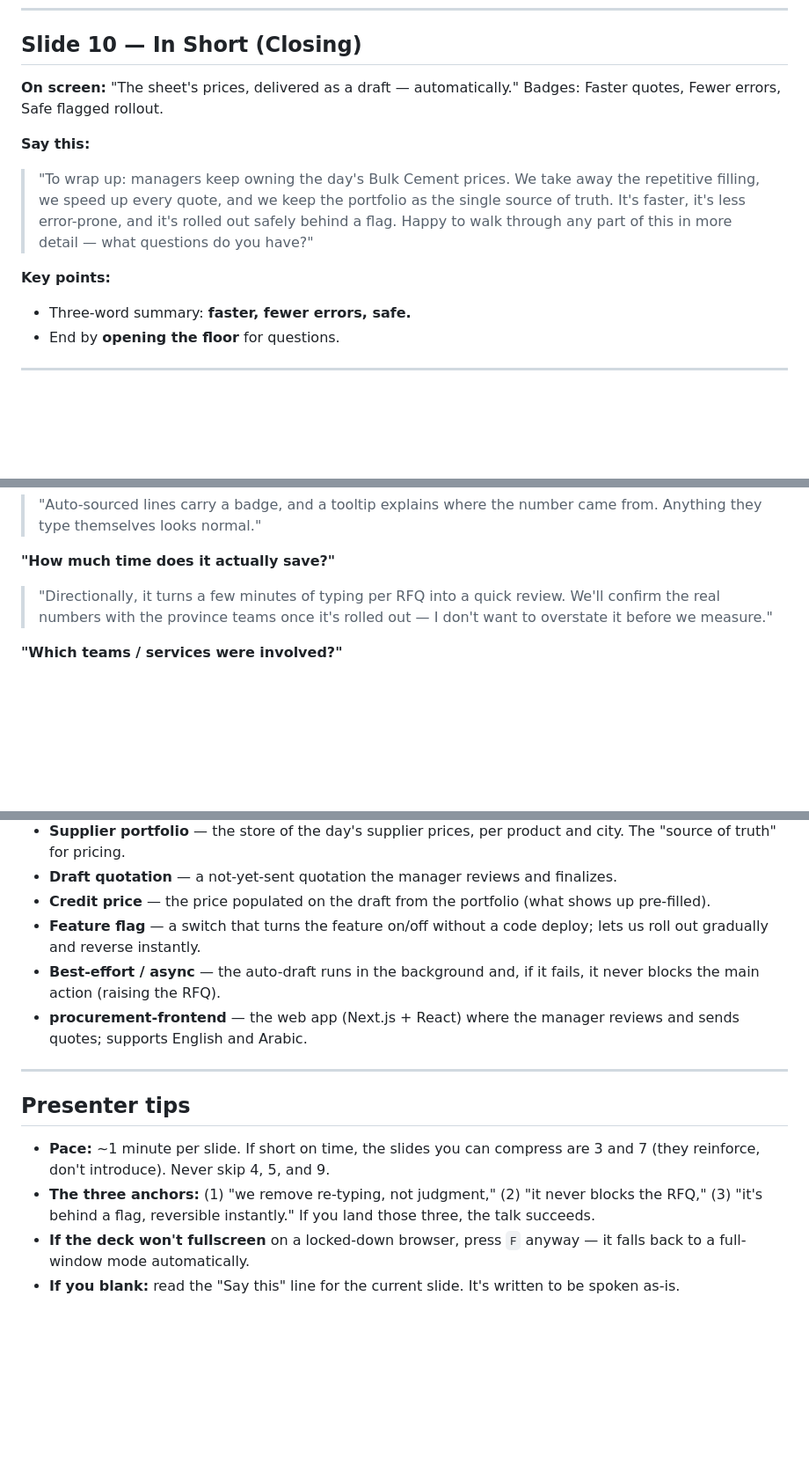
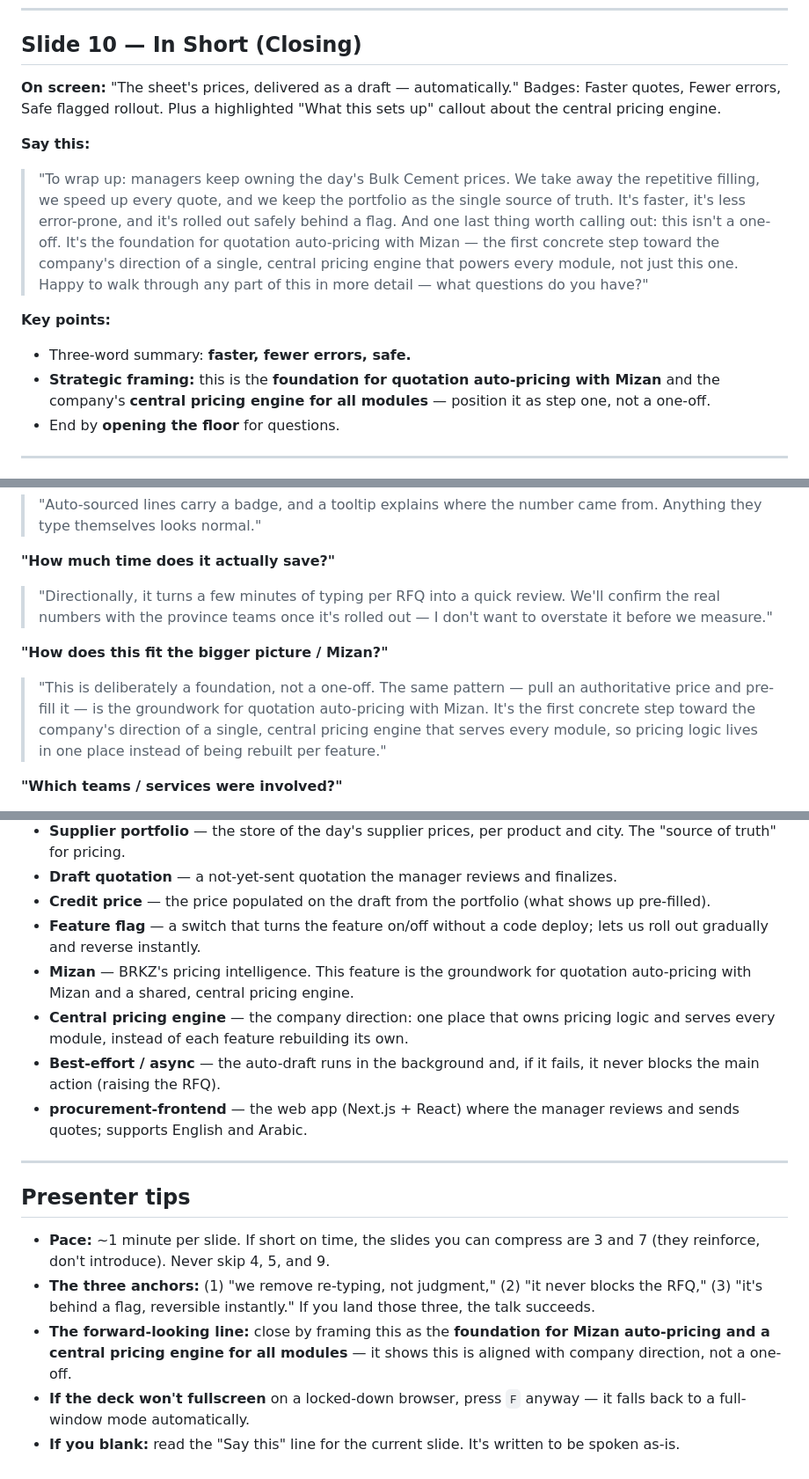
Before and after one commit to Mostafa-fouad/bulk-cement-auto-draft-deck, a Markdown page: SPEAKER_NOTES.md, 3 parts joined by grey strips. Shown at 88% size. GitHub-like rendering; blank space fills up the shorter version.

Commit message:
Add central pricing engine / Mizan framing to speaker notes

```diff
--- a/SPEAKER_NOTES.md
+++ b/SPEAKER_NOTES.md
@@ -171,13 +171,14 @@ The story is **"we remove the re-typing, not the manager's judgment."** If you l
 
 ## Slide 10 — In Short (Closing)
 
-**On screen:** "The sheet's prices, delivered as a draft — automatically." Badges: Faster quotes, Fewer errors, Safe flagged rollout.
+**On screen:** "The sheet's prices, delivered as a draft — automatically." Badges: Faster quotes, Fewer errors, Safe flagged rollout. Plus a highlighted "What this sets up" callout about the central pricing engine.
 
 **Say this:**
-> "To wrap up: managers keep owning the day's Bulk Cement prices. We take away the repetitive filling, we speed up every quote, and we keep the portfolio as the single source of truth. It's faster, it's less error-prone, and it's rolled out safely behind a flag. Happy to walk through any part of this in more detail — what questions do you have?"
+> "To wrap up: managers keep owning the day's Bulk Cement prices. We take away the repetitive filling, we speed up every quote, and we keep the portfolio as the single source of truth. It's faster, it's less error-prone, and it's rolled out safely behind a flag. And one last thing worth calling out: this isn't a one-off. It's the foundation for quotation auto-pricing with Mizan — the first concrete step toward the company's direction of a single, central pricing engine that powers every module, not just this one. Happy to walk through any part of this in more detail — what questions do you have?"
 
 **Key points:**
 - Three-word summary: **faster, fewer errors, safe.**
+- **Strategic framing:** this is the **foundation for quotation auto-pricing with Mizan** and the company's **central pricing engine for all modules** — position it as step one, not a one-off.
 - End by **opening the floor** for questions.
 
 ---
@@ -208,6 +209,9 @@ The story is **"we remove the re-typing, not the manager's judgment."** If you l
 **"How much time does it actually save?"**
 > "Directionally, it turns a few minutes of typing per RFQ into a quick review. We'll confirm the real numbers with the province teams once it's rolled out — I don't want to overstate it before we measure."
 
+**"How does this fit the bigger picture / Mizan?"**
+> "This is deliberately a foundation, not a one-off. The same pattern — pull an authoritative price and pre-fill it — is the groundwork for quotation auto-pricing with Mizan. It's the first concrete step toward the company's direction of a single, central pricing engine that serves every module, so pricing logic lives in one place instead of being rebuilt per feature."
+
 **"Which teams / services were involved?"**
 > "It spans supplier (the price lookup), opportunity (which orchestrates the auto-draft), quotation (which holds the draft), and the procurement frontend (what the manager sees). Built by Ikhlas, Mostafa, Haya, Sami, and Jamie."
 
@@ -221,6 +225,8 @@ The story is **"we remove the re-typing, not the manager's judgment."** If you l
 - **Draft quotation** — a not-yet-sent quotation the manager reviews and finalizes.
 - **Credit price** — the price populated on the draft from the portfolio (what shows up pre-filled).
 - **Feature flag** — a switch that turns the feature on/off without a code deploy; lets us roll out gradually and reverse instantly.
+- **Mizan** — BRKZ's pricing intelligence. This feature is the groundwork for quotation auto-pricing with Mizan and a shared, central pricing engine.
+- **Central pricing engine** — the company direction: one place that owns pricing logic and serves every module, instead of each feature rebuilding its own.
 - **Best-effort / async** — the auto-draft runs in the background and, if it fails, it never blocks the main action (raising the RFQ).
 - **procurement-frontend** — the web app (Next.js + React) where the manager reviews and sends quotes; supports English and Arabic.
 
@@ -230,5 +236,6 @@ The story is **"we remove the re-typing, not the manager's judgment."** If you l
 
 - **Pace:** ~1 minute per slide. If short on time, the slides you can compress are 3 and 7 (they reinforce, don't introduce). Never skip 4, 5, and 9.
 - **The three anchors:** (1) "we remove re-typing, not judgment," (2) "it never blocks the RFQ," (3) "it's behind a flag, reversible instantly." If you land those three, the talk succeeds.
+- **The forward-looking line:** close by framing this as the **foundation for Mizan auto-pricing and a central pricing engine for all modules** — it shows this is aligned with company direction, not a one-off.
 - **If the deck won't fullscreen** on a locked-down browser, press `F` anyway — it falls back to a full-window mode automatically.
 - **If you blank:** read the "Say this" line for the current slide. It's written to be spoken as-is.
```
